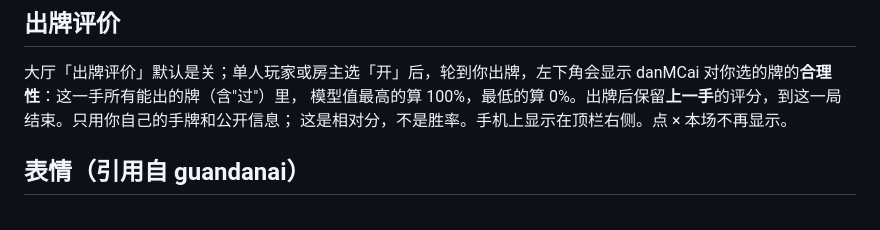
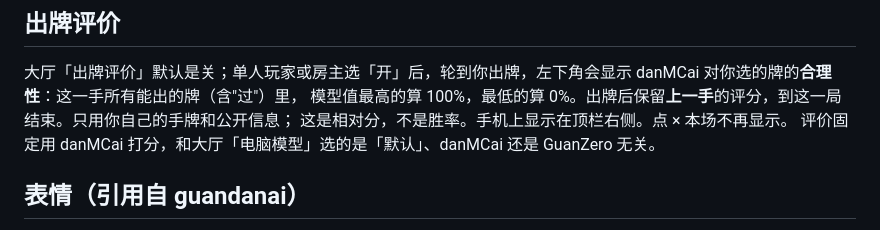
Before and after one commit to clintsun1977/guandan, a Markdown page: README.md, the part around the change. Drawn GitHub-style.

Commit message:
README：说明出牌评价固定用 danMCai，与电脑模型选择无关
Co-Authored-By: Claude Opus 5.5 <noreply@anthropic.com>

```diff
--- a/README.md
+++ b/README.md
@@ -32,6 +32,7 @@
 大厅「出牌评价」默认是关；单人玩家或房主选「开」后，轮到你出牌，左下角会显示 danMCai 对你选的牌的**合理性**：这一手所有能出的牌（含"过"）里，
 模型值最高的算 100%，最低的算 0%。出牌后保留**上一手**的评分，到这一局结束。只用你自己的手牌和公开信息；
 这是相对分，不是胜率。手机上显示在顶栏右侧。点 × 本场不再显示。
+评价固定用 danMCai 打分，和大厅「电脑模型」选的是「默认」、danMCai 还是 GuanZero 无关。
 
 ## 表情（引用自 guandanai）
 
```
